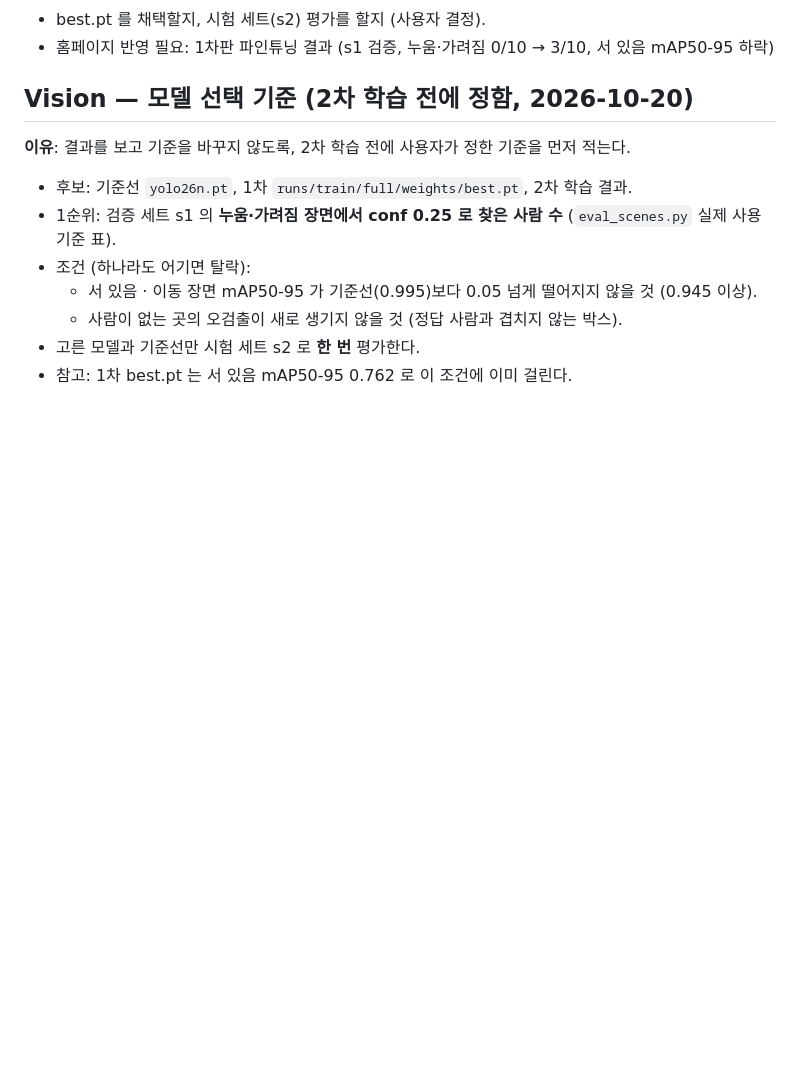
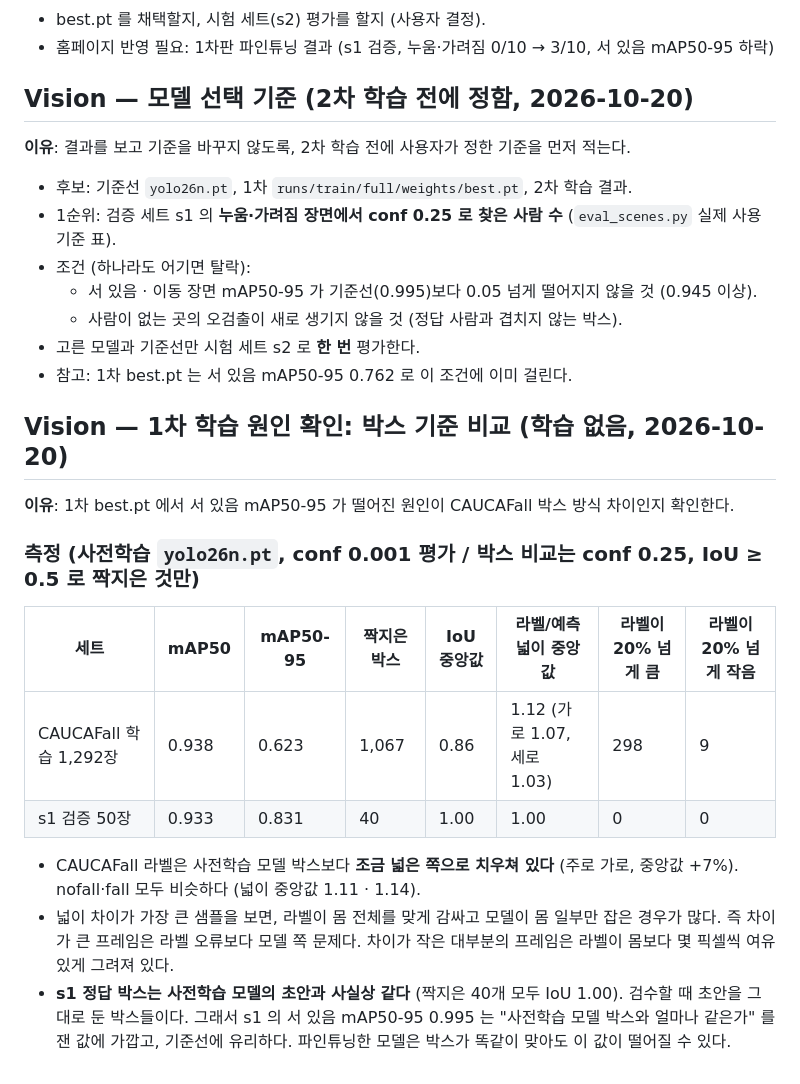
Before and after one commit to namong118/Byeolileopji, a Markdown page: docs/BUILD_LOG.md, the part around the change. GitHub-like rendering; blank space fills up the shorter version.

Commit message:
docs: record caucafall box bias check
Co-Authored-By: Claude Opus 5.5 <noreply@anthropic.com>

```diff
--- a/docs/BUILD_LOG.md
+++ b/docs/BUILD_LOG.md
@@ -2624,3 +2624,22 @@ occluded 8장은 거의 같은 이미지다.
   - 사람이 없는 곳의 오검출이 새로 생기지 않을 것 (정답 사람과 겹치지 않는 박스).
 - 고른 모델과 기준선만 시험 세트 s2 로 **한 번** 평가한다.
 - 참고: 1차 best.pt 는 서 있음 mAP50-95 0.762 로 이 조건에 이미 걸린다.
+
+## Vision — 1차 학습 원인 확인: 박스 기준 비교 (학습 없음, 2026-10-20)
+
+**이유**: 1차 best.pt 에서 서 있음 mAP50-95 가 떨어진 원인이 CAUCAFall 박스 방식 차이인지 확인한다.
+
+### 측정 (사전학습 `yolo26n.pt`, conf 0.001 평가 / 박스 비교는 conf 0.25, IoU ≥ 0.5 로 짝지은 것만)
+
+| 세트 | mAP50 | mAP50-95 | 짝지은 박스 | IoU 중앙값 | 라벨/예측 넓이 중앙값 | 라벨이 20% 넘게 큼 | 라벨이 20% 넘게 작음 |
+| --- | --- | --- | --- | --- | --- | --- | --- |
+| CAUCAFall 학습 1,292장 | 0.938 | 0.623 | 1,067 | 0.86 | 1.12 (가로 1.07, 세로 1.03) | 298 | 9 |
+| s1 검증 50장 | 0.933 | 0.831 | 40 | 1.00 | 1.00 | 0 | 0 |
+
+- CAUCAFall 라벨은 사전학습 모델 박스보다 **조금 넓은 쪽으로 치우쳐 있다** (주로 가로, 중앙값 +7%). nofall·fall 모두 비슷하다
+  (넓이 중앙값 1.11 · 1.14).
+- 넓이 차이가 가장 큰 샘플을 보면, 라벨이 몸 전체를 맞게 감싸고 모델이 몸 일부만 잡은 경우가 많다. 즉 차이가 큰 프레임은
+  라벨 오류보다 모델 쪽 문제다. 차이가 작은 대부분의 프레임은 라벨이 몸보다 몇 픽셀씩 여유 있게 그려져 있다.
+- **s1 정답 박스는 사전학습 모델의 초안과 사실상 같다** (짝지은 40개 모두 IoU 1.00). 검수할 때 초안을 그대로 둔 박스들이다.
+  그래서 s1 의 서 있음 mAP50-95 0.995 는 "사전학습 모델 박스와 얼마나 같은가" 를 잰 값에 가깝고, 기준선에 유리하다.
+  파인튜닝한 모델은 박스가 똑같이 맞아도 이 값이 떨어질 수 있다.
```
